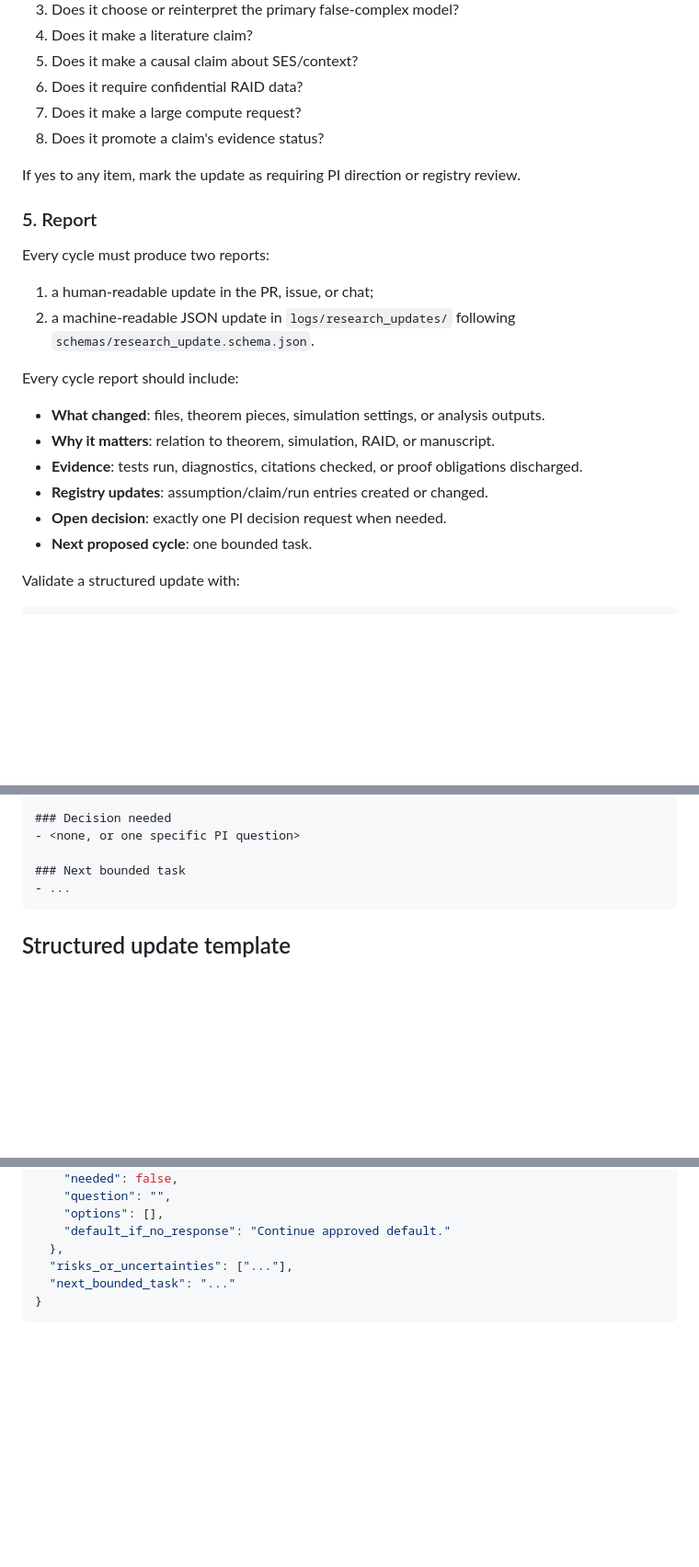
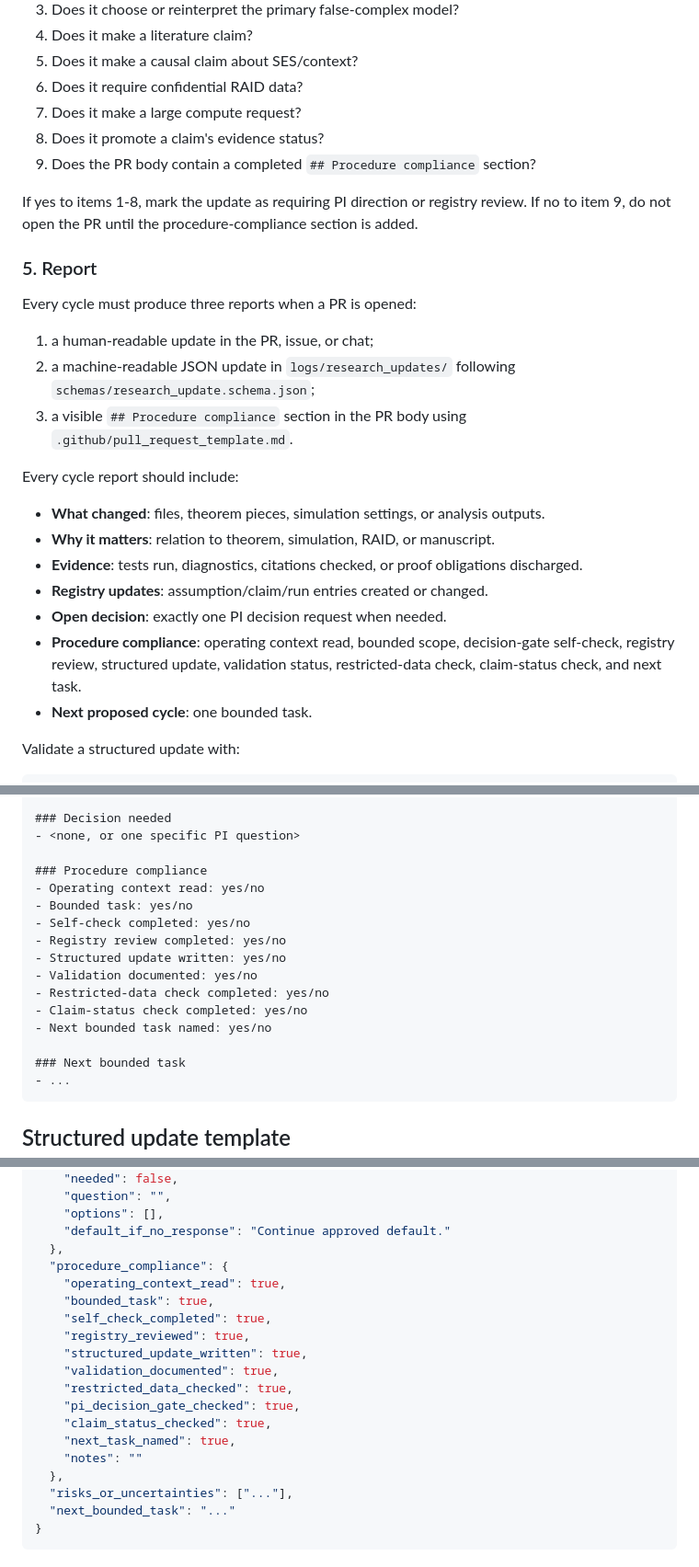
Before and after one commit to blam3/Omitting-Context-in-Cognition, a Markdown page: loops/autonomous_researcher_loop.md, 3 parts joined by grey strips. Shown at 92% size. Drawn GitHub-style; blank space fills up the shorter version.

Commit message:
Require procedure compliance in autonomous PRs

````diff
--- a/loops/autonomous_researcher_loop.md
+++ b/loops/autonomous_researcher_loop.md
@@ -67,15 +68,17 @@ Before proposing changes, answer:
 6. Does it require confidential RAID data?
 7. Does it make a large compute request?
 8. Does it promote a claim's evidence status?
+9. Does the PR body contain a completed `## Procedure compliance` section?
 
-If yes to any item, mark the update as requiring PI direction or registry review.
+If yes to items 1-8, mark the update as requiring PI direction or registry review. If no to item 9, do not open the PR until the procedure-compliance section is added.
 
 ### 5. Report
 
-Every cycle must produce two reports:
+Every cycle must produce three reports when a PR is opened:
 
 1. a human-readable update in the PR, issue, or chat;
-2. a machine-readable JSON update in `logs/research_updates/` following `schemas/research_update.schema.json`.
+2. a machine-readable JSON update in `logs/research_updates/` following `schemas/research_update.schema.json`;
+3. a visible `## Procedure compliance` section in the PR body using `.github/pull_request_template.md`.
 
 Every cycle report should include:
 
@@ -84,6 +87,7 @@ Every cycle report should include:
 - **Evidence**: tests run, diagnostics, citations checked, or proof obligations discharged.
 - **Registry updates**: assumption/claim/run entries created or changed.
 - **Open decision**: exactly one PI decision request when needed.
+- **Procedure compliance**: operating context read, bounded scope, decision-gate self-check, registry review, structured update, validation status, restricted-data check, claim-status check, and next task.
 - **Next proposed cycle**: one bounded task.
 
 Validate a structured update with:
@@ -138,6 +142,17 @@ Use these defaults to avoid unnecessary interruption:
 ### Decision needed
 - <none, or one specific PI question>
 
+### Procedure compliance
+- Operating context read: yes/no
+- Bounded task: yes/no
+- Self-check completed: yes/no
+- Registry review completed: yes/no
+- Structured update written: yes/no
+- Validation documented: yes/no
+- Restricted-data check completed: yes/no
+- Claim-status check completed: yes/no
+- Next bounded task named: yes/no
+
 ### Next bounded task
 - ...
 ```
@@ -160,6 +175,19 @@ Use these defaults to avoid unnecessary interruption:
     "options": [],
     "default_if_no_response": "Continue approved default."
   },
+  "procedure_compliance": {
+    "operating_context_read": true,
+    "bounded_task": true,
+    "self_check_completed": true,
+    "registry_reviewed": true,
+    "structured_update_written": true,
+    "validation_documented": true,
+    "restricted_data_checked": true,
+    "pi_decision_gate_checked": true,
+    "claim_status_checked": true,
+    "next_task_named": true,
+    "notes": ""
+  },
   "risks_or_uncertainties": ["..."],
   "next_bounded_task": "..."
 }
````
Also changed, not shown: other parts of loops/autonomous_researcher_loop.md (+3 -1 lines).
